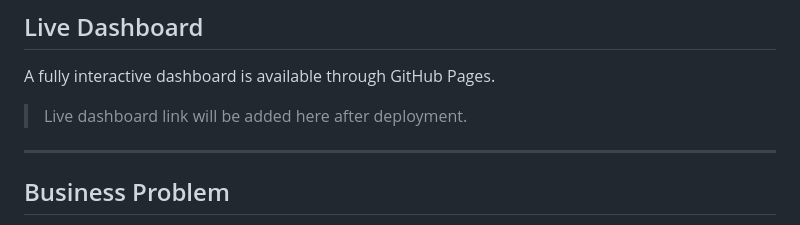
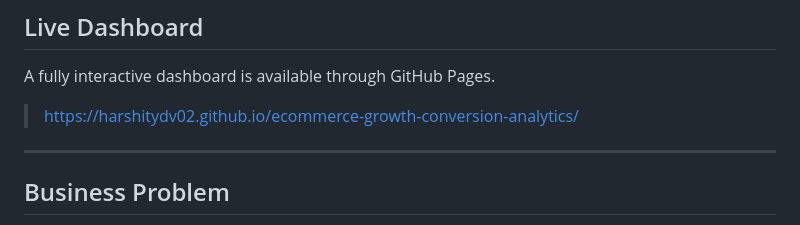
Before and after one commit to Harshitydv02/ecommerce-growth-conversion-analytics, a Markdown page: README.md, the part around the change. Rendered like a GitHub page.

```diff
--- a/README.md
+++ b/README.md
@@ -6,7 +6,7 @@ An end-to-end e-commerce analytics case study using 25,000 simulated customer se
 
 A fully interactive dashboard is available through GitHub Pages.
 
-> Live dashboard link will be added here after deployment.
+> https://harshitydv02.github.io/ecommerce-growth-conversion-analytics/
 
 ---
 
```
